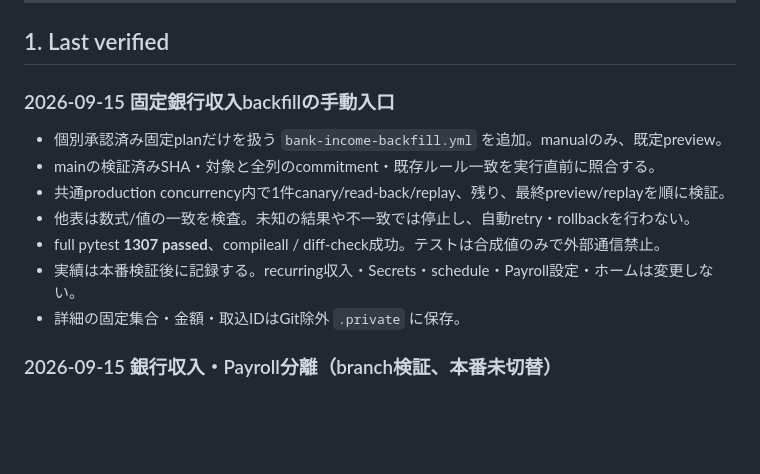
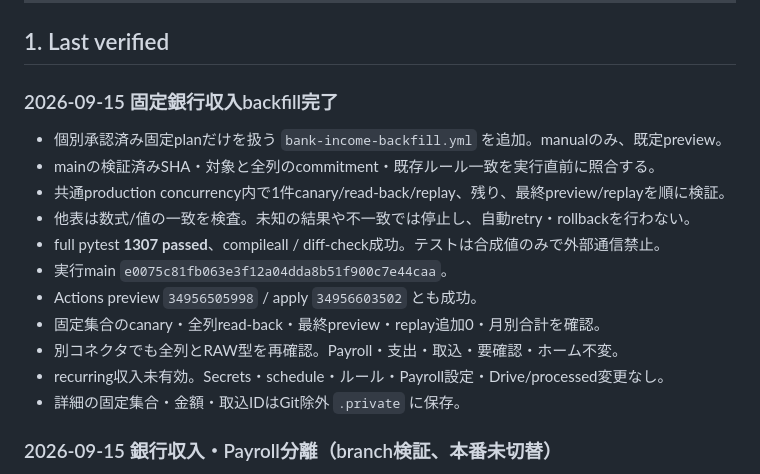
Before and after one commit to tmoriuchi1401-source/kakeibo-ai, a Markdown page: PROJECT_STATUS.md, the part around the change. Rendered like a GitHub page; blank space fills up the shorter version.

Commit message:
Record verified fixed bank income backfill

```diff
--- a/PROJECT_STATUS.md
+++ b/PROJECT_STATUS.md
@@ -22,14 +22,18 @@
 
 ## 1. Last verified
 
-### 2026-09-15 固定銀行収入backfillの手動入口
+### 2026-09-15 固定銀行収入backfill完了
 
 - 個別承認済み固定planだけを扱う `bank-income-backfill.yml` を追加。manualのみ、既定preview。
 - mainの検証済みSHA・対象と全列のcommitment・既存ルール一致を実行直前に照合する。
 - 共通production concurrency内で1件canary/read-back/replay、残り、最終preview/replayを順に検証。
 - 他表は数式/値の一致を検査。未知の結果や不一致では停止し、自動retry・rollbackを行わない。
 - full pytest **1307 passed**、compileall / diff-check成功。テストは合成値のみで外部通信禁止。
-- 実績は本番検証後に記録する。recurring収入・Secrets・schedule・Payroll設定・ホームは変更しない。
+- 実行main `e0075c81fb063e3f12a04dda8b51f900c7e44caa`。
+- Actions preview `34956505998` / apply `34956603502` とも成功。
+- 固定集合のcanary・全列read-back・最終preview・replay追加0・月別合計を確認。
+- 別コネクタでも全列とRAW型を再確認。Payroll・支出・取込・要確認・ホーム不変。
+- recurring収入未有効。Secrets・schedule・ルール・Payroll設定・Drive/processed変更なし。
 - 詳細の固定集合・金額・取込IDはGit除外 `.private` に保存。
 
 ### 2026-09-15 銀行収入・Payroll分離（branch検証、本番未切替）
```
